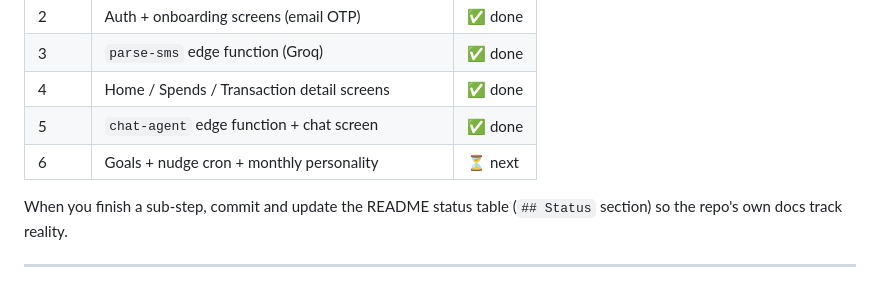
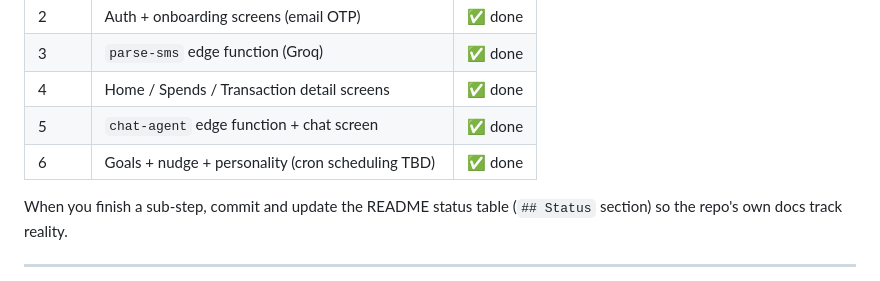
Before and after one commit to Nidhi-2001/Pocket, a Markdown page: AGENTS.md, the part around the change. Rendered like a GitHub page.

```diff
--- a/AGENTS.md
+++ b/AGENTS.md
@@ -96,7 +96,7 @@ Breaking any of these is a bug, even if tests pass.
 | 3     | `parse-sms` edge function (Groq)                  | ✅ done |
 | 4     | Home / Spends / Transaction detail screens        | ✅ done |
 | 5     | `chat-agent` edge function + chat screen          | ✅ done |
-| 6     | Goals + nudge cron + monthly personality          | ⏳ next |
+| 6     | Goals + nudge + personality (cron scheduling TBD) | ✅ done |
 
 When you finish a sub-step, commit and update the README status table
 (`## Status` section) so the repo's own docs track reality.
```
Also changed, not shown: README.md (+9 -2 lines).
